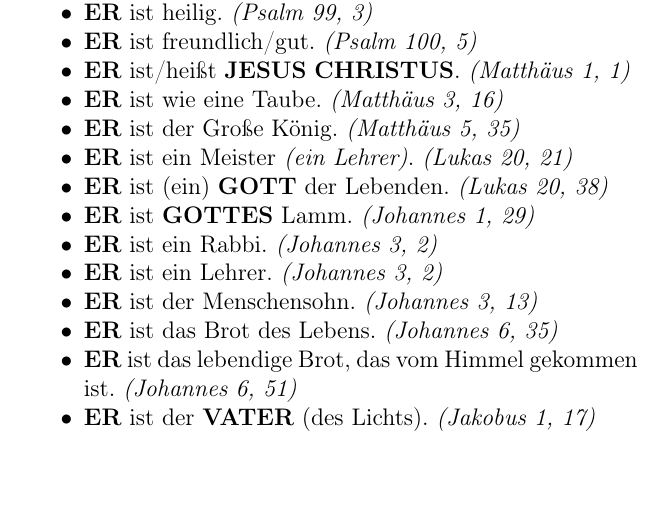
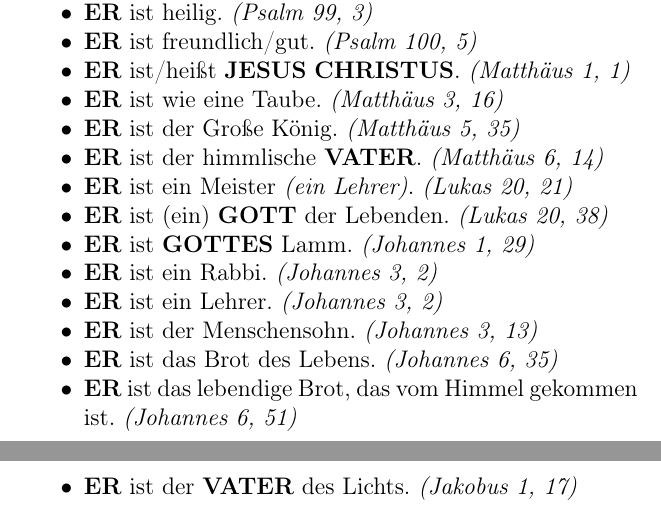
Before and after one commit to DerRobert-28/Der-Freie-Christ, a LaTeX document (src/Der Freie Christ.tex): part of page 17 of 82 before the commit and two parts of pages 17 and 18 of 83 after it, the two joined at a grey line, cut so that both start at the same text. Compiled offline with pdfLaTeX.

Commit message:
Matthäus 6

```diff
--- a/src/Der Freie Christ.tex
+++ b/src/Der Freie Christ.tex
@@ -564,6 +564,7 @@
 			\item {\Er} ist/hei{\ss}t {\Jesus} {\Christus}. \textit{(Matth\"aus 1, 1)}
 			\item {\Er} ist wie eine Taube. \textit{(Matth\"aus 3, 16)}
 			\item {\Er} ist der Gro{\ss}e K\"onig. \textit{(Matth\"aus 5, 35)}
+			\item {\Er} ist der himmlische {\Vater}. \textit{(Matth\"aus 6, 14)}
 			\item {\Er} ist ein Meister \textit{(ein Lehrer)}. \textit{(Lukas 20, 21)}
 			\item {\Er} ist (ein) {\Gott} der Lebenden. \textit{(Lukas 20, 38)}
 			\item {\Er} ist {\Gottes} Lamm. \textit{(Johannes 1, 29)}
```
Also changed, not shown: src/The Free Christian.tex (+2 -1 lines), src/Der Freie Christ.pdf, src/The Free Christian.pdf, src/Der Freie Christ.tex (2 more changed lines), 6 other files.
